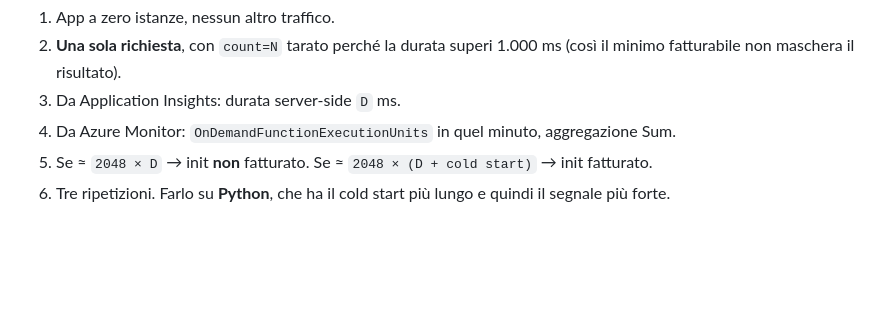
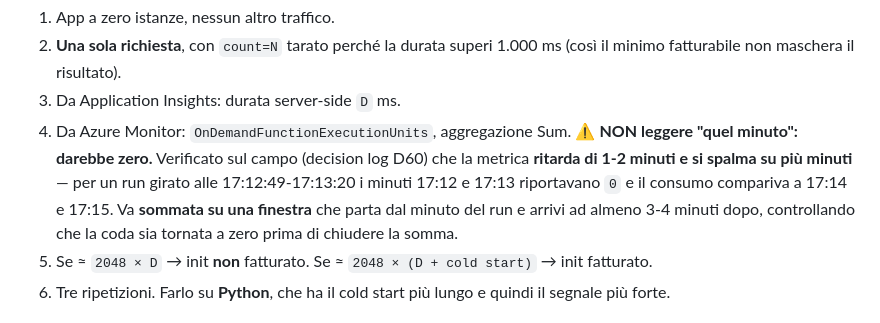
Before and after one commit to matteoninotti/torinodotnet-azure-functions-meetup-demo, a Markdown page: instructions.md, the part around the change. Drawn GitHub-style; blank space fills up the shorter version.

```diff
--- a/instructions.md
+++ b/instructions.md
@@ -295,7 +295,7 @@ Tre formulazioni ufficiali convergono ma non chiudono la questione:
 1. App a zero istanze, nessun altro traffico.
 2. **Una sola richiesta**, con `count=N` tarato perché la durata superi 1.000 ms (così il minimo fatturabile non maschera il risultato).
 3. Da Application Insights: durata server-side `D` ms.
-4. Da Azure Monitor: `OnDemandFunctionExecutionUnits` in quel minuto, aggregazione Sum.
+4. Da Azure Monitor: `OnDemandFunctionExecutionUnits`, aggregazione Sum. ⚠️ **NON leggere "quel minuto": darebbe zero.** Verificato sul campo (decision log D60) che la metrica **ritarda di 1-2 minuti e si spalma su più minuti** — per un run girato alle 17:12:49-17:13:20 i minuti 17:12 e 17:13 riportavano `0` e il consumo compariva a 17:14 e 17:15. Va **sommata su una finestra** che parta dal minuto del run e arrivi ad almeno 3-4 minuti dopo, controllando che la coda sia tornata a zero prima di chiudere la somma.
 5. Se ≈ `2048 × D` → init **non** fatturato. Se ≈ `2048 × (D + cold start)` → init fatturato.
 6. Tre ripetizioni. Farlo su **Python**, che ha il cold start più lungo e quindi il segnale più forte.
 
```
Also changed, not shown: TODO.md (+2 -2 lines).
